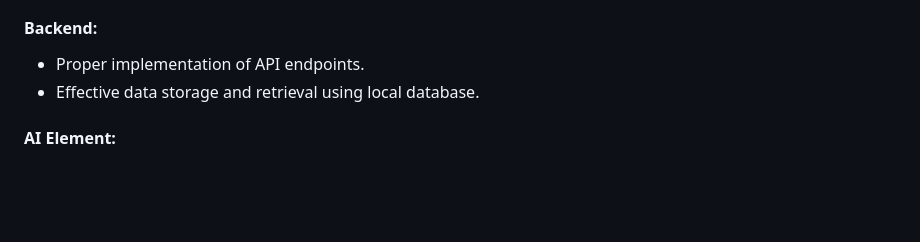
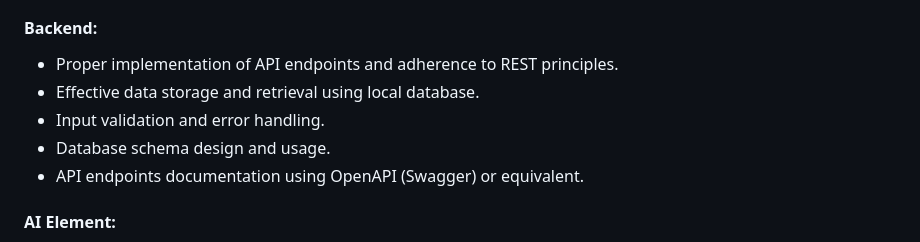
Before and after one commit to szejiancheng/Tech4City2024, a Markdown page: README.md, the part around the change. Rendered like a GitHub page; blank space fills up the shorter version.

```diff
--- a/README.md
+++ b/README.md
@@ -46,8 +46,11 @@ submission.md         # Provide your team name and other necessary information f
 - Ability to review historical data submission and result
 
 #### Backend:
-- Proper implementation of API endpoints.
+- Proper implementation of API endpoints and adherence to REST principles.
 - Effective data storage and retrieval using local database.
+- Input validation and error handling.
+- Database schema design and usage.
+- API endpoints documentation using OpenAPI (Swagger) or equivalent.
 
 #### AI Element:
 - Use of appropriate techniques for AI processing.
```
